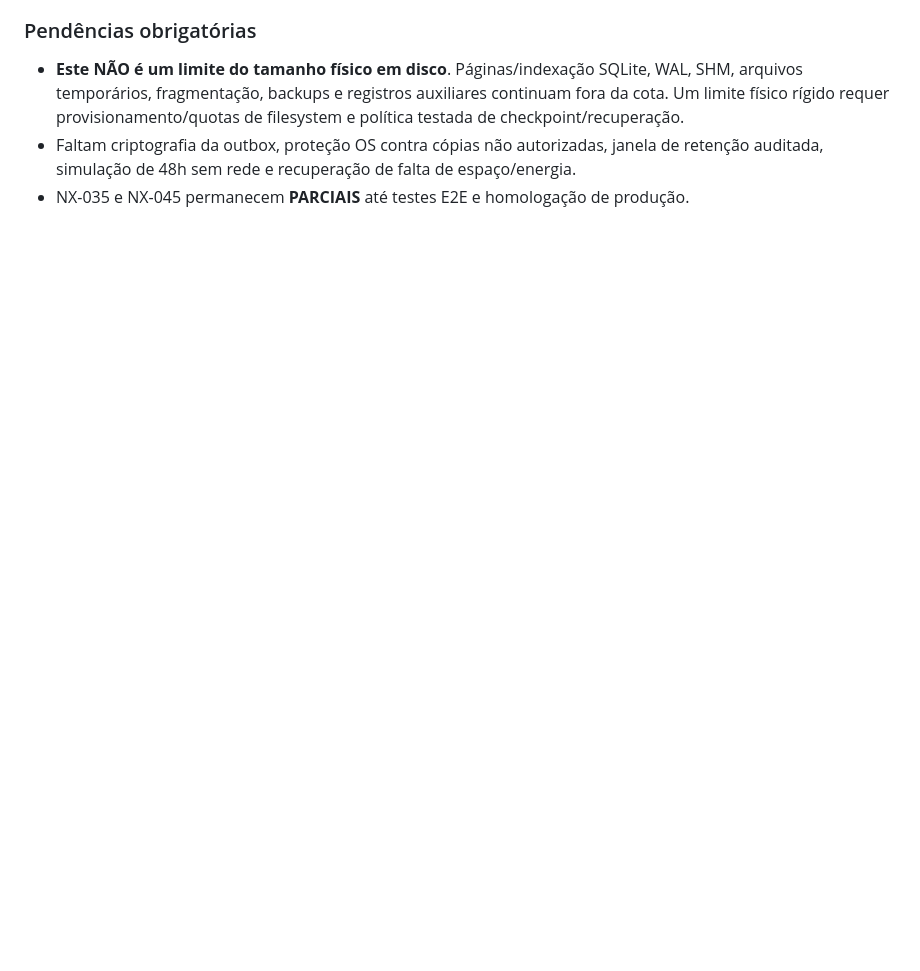
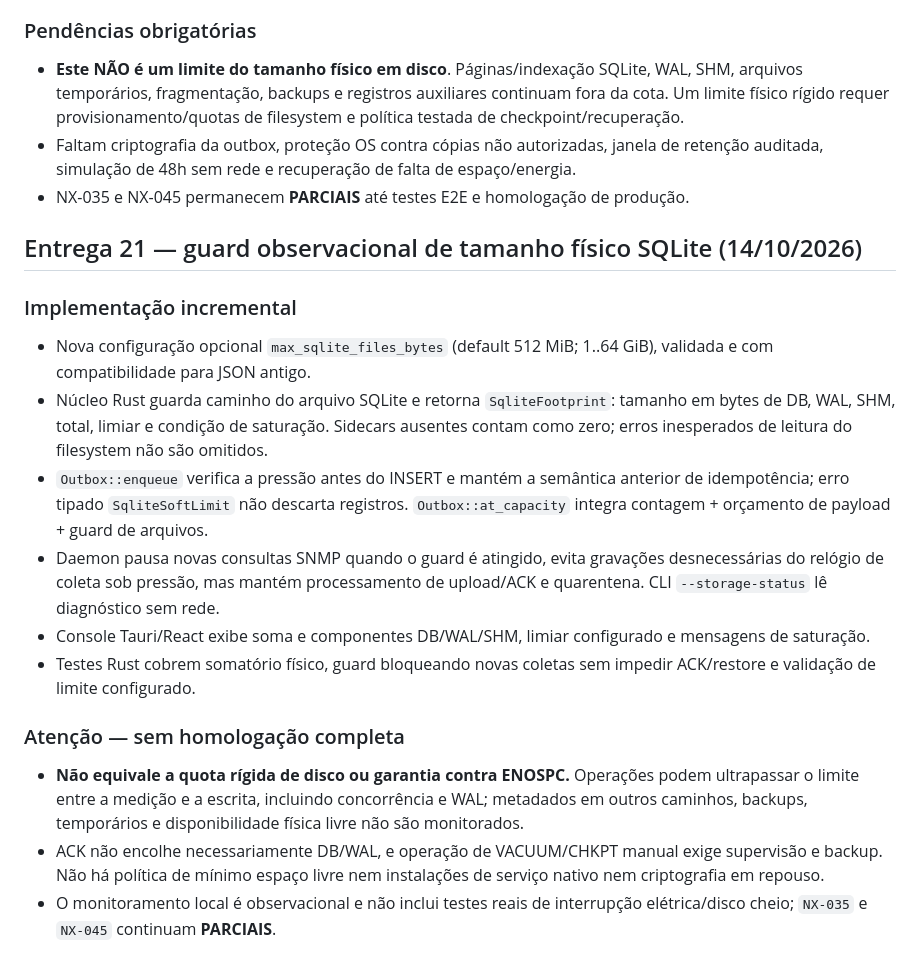
Before and after one commit to gabriell211/Nexa-System, a Markdown page: docs/EXECUTION-TRACKER.md, the part around the change. Drawn GitHub-style; blank space fills up the shorter version.

Commit message:
docs(collector): trace advisory SQLite file guard and acknowledge limitations of physical quota

```diff
--- a/docs/EXECUTION-TRACKER.md
+++ b/docs/EXECUTION-TRACKER.md
@@ -404,3 +404,18 @@ Pendentes: restrições por unidade/departamento, bloqueios contextuais por aç
 - **Este NÃO é um limite do tamanho físico em disco**. Páginas/indexação SQLite, WAL, SHM, arquivos temporários, fragmentação, backups e registros auxiliares continuam fora da cota. Um limite físico rígido requer provisionamento/quotas de filesystem e política testada de checkpoint/recuperação.
 - Faltam criptografia da outbox, proteção OS contra cópias não autorizadas, janela de retenção auditada, simulação de 48h sem rede e recuperação de falta de espaço/energia.
 - NX-035 e NX-045 permanecem **PARCIAIS** até testes E2E e homologação de produção.
+
+## Entrega 21 — guard observacional de tamanho físico SQLite (14/10/2026)
+
+### Implementação incremental
+- Nova configuração opcional `max_sqlite_files_bytes` (default 512 MiB; 1..64 GiB), validada e com compatibilidade para JSON antigo.
+- Núcleo Rust guarda caminho do arquivo SQLite e retorna `SqliteFootprint`: tamanho em bytes de DB, WAL, SHM, total, limiar e condição de saturação. Sidecars ausentes contam como zero; erros inesperados de leitura do filesystem não são omitidos.
+- `Outbox::enqueue` verifica a pressão antes do INSERT e mantém a semântica anterior de idempotência; erro tipado `SqliteSoftLimit` não descarta registros. `Outbox::at_capacity` integra contagem + orçamento de payload + guard de arquivos.
+- Daemon pausa novas consultas SNMP quando o guard é atingido, evita gravações desnecessárias do relógio de coleta sob pressão, mas mantém processamento de upload/ACK e quarentena. CLI `--storage-status` lê diagnóstico sem rede.
+- Console Tauri/React exibe soma e componentes DB/WAL/SHM, limiar configurado e mensagens de saturação.
+- Testes Rust cobrem somatório físico, guard bloqueando novas coletas sem impedir ACK/restore e validação de limite configurado.
+
+### Atenção — sem homologação completa
+- **Não equivale a quota rígida de disco ou garantia contra ENOSPC.** Operações podem ultrapassar o limite entre a medição e a escrita, incluindo concorrência e WAL; metadados em outros caminhos, backups, temporários e disponibilidade física livre não são monitorados.
+- ACK não encolhe necessariamente DB/WAL, e operação de VACUUM/CHKPT manual exige supervisão e backup. Não há política de mínimo espaço livre nem instalações de serviço nativo nem criptografia em repouso.
+- O monitoramento local é observacional e não inclui testes reais de interrupção elétrica/disco cheio; `NX-035` e `NX-045` continuam **PARCIAIS**.
```
